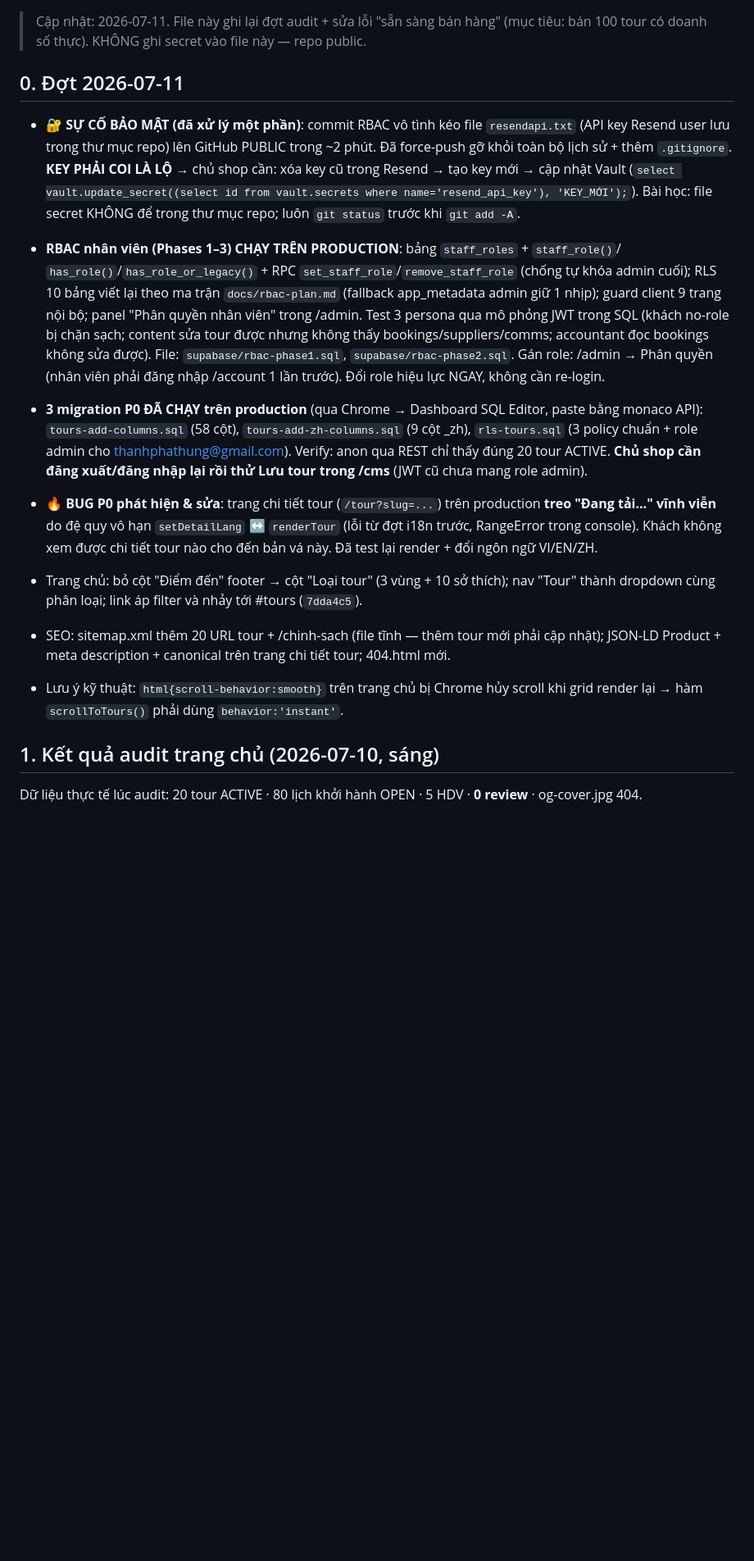
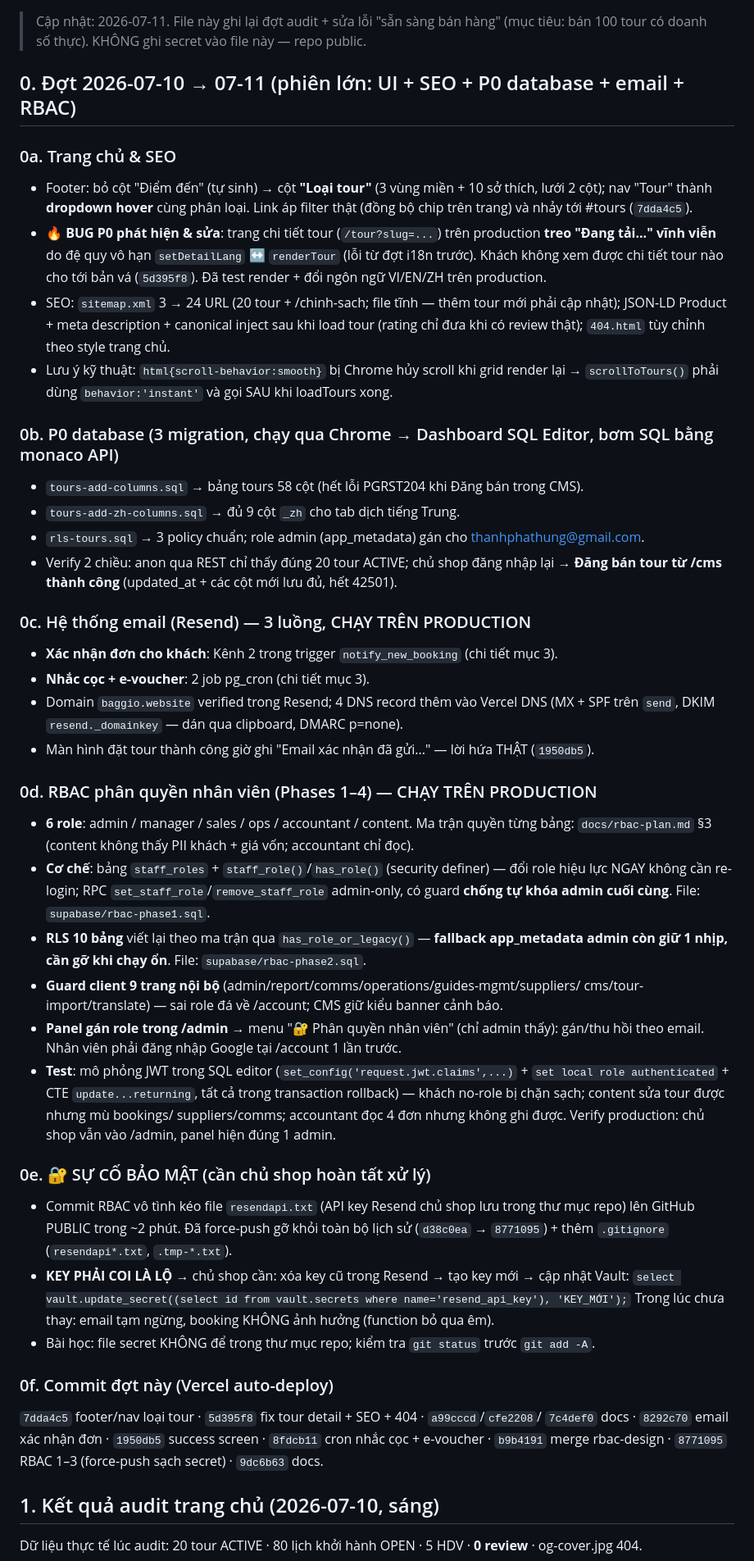
Before and after one commit to thanhphathung-web/dulich, a Markdown page: WORKING.md, the part around one of its changes. Shown at 82% size. Drawn GitHub-style; blank space fills up the shorter version.

Commit message:
WORKING.md: full session log for 2026-07-10/11 (UI, SEO, P0 DB, email, RBAC, incident)
Co-Authored-By: Claude Fable 5 <noreply@anthropic.com>

```diff
--- a/WORKING.md
+++ b/WORKING.md
@@ -3,39 +3,68 @@
 > Cập nhật: 2026-07-11. File này ghi lại đợt audit + sửa lỗi "sẵn sàng bán hàng"
 > (mục tiêu: bán 100 tour có doanh số thực). KHÔNG ghi secret vào file này — repo public.
 
-## 0. Đợt 2026-07-11
+## 0. Đợt 2026-07-10 → 07-11 (phiên lớn: UI + SEO + P0 database + email + RBAC)
 
-- **🔐 SỰ CỐ BẢO MẬT (đã xử lý một phần)**: commit RBAC vô tình kéo file `resendapi.txt`
-  (API key Resend user lưu trong thư mục repo) lên GitHub PUBLIC trong ~2 phút.
-  Đã force-push gỡ khỏi toàn bộ lịch sử + thêm `.gitignore`. **KEY PHẢI COI LÀ LỘ**
-  → chủ shop cần: xóa key cũ trong Resend → tạo key mới → cập nhật Vault
-  (`select vault.update_secret((select id from vault.secrets where name='resend_api_key'), 'KEY_MỚI');`).
-  Bài học: file secret KHÔNG để trong thư mục repo; luôn `git status` trước khi `git add -A`.
-- **RBAC nhân viên (Phases 1–3) CHẠY TRÊN PRODUCTION**: bảng `staff_roles` + `staff_role()`/
-  `has_role()`/`has_role_or_legacy()` + RPC `set_staff_role`/`remove_staff_role` (chống tự khóa
-  admin cuối); RLS 10 bảng viết lại theo ma trận `docs/rbac-plan.md` (fallback app_metadata
-  admin giữ 1 nhịp); guard client 9 trang nội bộ; panel "Phân quyền nhân viên" trong /admin.
-  Test 3 persona qua mô phỏng JWT trong SQL (khách no-role bị chặn sạch; content sửa tour được
-  nhưng không thấy bookings/suppliers/comms; accountant đọc bookings không sửa được).
-  File: `supabase/rbac-phase1.sql`, `supabase/rbac-phase2.sql`. Gán role: /admin → Phân quyền
-  (nhân viên phải đăng nhập /account 1 lần trước). Đổi role hiệu lực NGAY, không cần re-login.
-
-- **3 migration P0 ĐÃ CHẠY trên production** (qua Chrome → Dashboard SQL Editor,
-  paste bằng monaco API): `tours-add-columns.sql` (58 cột), `tours-add-zh-columns.sql`
-  (9 cột _zh), `rls-tours.sql` (3 policy chuẩn + role admin cho thanhphathung@gmail.com).
-  Verify: anon qua REST chỉ thấy đúng 20 tour ACTIVE. **Chủ shop cần đăng xuất/đăng
-  nhập lại rồi thử Lưu tour trong /cms** (JWT cũ chưa mang role admin).
-
+### 0a. Trang chủ & SEO
+- Footer: bỏ cột "Điểm đến" (tự sinh) → cột **"Loại tour"** (3 vùng miền + 10 sở thích,
+  lưới 2 cột); nav "Tour" thành **dropdown hover** cùng phân loại. Link áp filter thật
+  (đồng bộ chip trên trang) và nhảy tới #tours (`7dda4c5`).
 - **🔥 BUG P0 phát hiện & sửa**: trang chi tiết tour (`/tour?slug=...`) trên production
   **treo "Đang tải..." vĩnh viễn** do đệ quy vô hạn `setDetailLang` ↔ `renderTour`
-  (lỗi từ đợt i18n trước, RangeError trong console). Khách không xem được chi tiết
-  tour nào cho đến bản vá này. Đã test lại render + đổi ngôn ngữ VI/EN/ZH.
-- Trang chủ: bỏ cột "Điểm đến" footer → cột "Loại tour" (3 vùng + 10 sở thích);
-  nav "Tour" thành dropdown cùng phân loại; link áp filter và nhảy tới #tours (`7dda4c5`).
-- SEO: sitemap.xml thêm 20 URL tour + /chinh-sach (file tĩnh — thêm tour mới phải cập nhật);
-  JSON-LD Product + meta description + canonical trên trang chi tiết tour; 404.html mới.
-- Lưu ý kỹ thuật: `html{scroll-behavior:smooth}` trên trang chủ bị Chrome hủy scroll
-  khi grid render lại → hàm `scrollToTours()` phải dùng `behavior:'instant'`.
+  (lỗi từ đợt i18n trước). Khách không xem được chi tiết tour nào cho tới bản vá
+  (`5d395f8`). Đã test render + đổi ngôn ngữ VI/EN/ZH trên production.
+- SEO: `sitemap.xml` 3 → 24 URL (20 tour + /chinh-sach; file tĩnh — thêm tour mới phải
+  cập nhật); JSON-LD Product + meta description + canonical inject sau khi load tour
+  (rating chỉ đưa khi có review thật); `404.html` tùy chỉnh theo style trang chủ.
+- Lưu ý kỹ thuật: `html{scroll-behavior:smooth}` bị Chrome hủy scroll khi grid render
+  lại → `scrollToTours()` phải dùng `behavior:'instant'` và gọi SAU khi loadTours xong.
+
+### 0b. P0 database (3 migration, chạy qua Chrome → Dashboard SQL Editor, bơm SQL bằng monaco API)
+- `tours-add-columns.sql` → bảng tours 58 cột (hết lỗi PGRST204 khi Đăng bán trong CMS).
+- `tours-add-zh-columns.sql` → đủ 9 cột `_zh` cho tab dịch tiếng Trung.
+- `rls-tours.sql` → 3 policy chuẩn; role admin (app_metadata) gán cho thanhphathung@gmail.com.
+- Verify 2 chiều: anon qua REST chỉ thấy đúng 20 tour ACTIVE; chủ shop đăng nhập lại
+  → **Đăng bán tour từ /cms thành công** (updated_at + các cột mới lưu đủ, hết 42501).
+
+### 0c. Hệ thống email (Resend) — 3 luồng, CHẠY TRÊN PRODUCTION
+- **Xác nhận đơn cho khách**: Kênh 2 trong trigger `notify_new_booking` (chi tiết mục 3).
+- **Nhắc cọc + e-voucher**: 2 job pg_cron (chi tiết mục 3).
+- Domain `baggio.website` verified trong Resend; 4 DNS record thêm vào Vercel DNS
+  (MX + SPF trên `send`, DKIM `resend._domainkey` — dán qua clipboard, DMARC p=none).
+- Màn hình đặt tour thành công giờ ghi "Email xác nhận đã gửi..." — lời hứa THẬT (`1950db5`).
+
+### 0d. RBAC phân quyền nhân viên (Phases 1–4) — CHẠY TRÊN PRODUCTION
+- **6 role**: admin / manager / sales / ops / accountant / content. Ma trận quyền từng
+  bảng: `docs/rbac-plan.md` §3 (content không thấy PII khách + giá vốn; accountant chỉ đọc).
+- **Cơ chế**: bảng `staff_roles` + `staff_role()`/`has_role()` (security definer) — đổi role
+  hiệu lực NGAY không cần re-login; RPC `set_staff_role`/`remove_staff_role` admin-only,
+  có guard **chống tự khóa admin cuối cùng**. File: `supabase/rbac-phase1.sql`.
+- **RLS 10 bảng** viết lại theo ma trận qua `has_role_or_legacy()` — **fallback app_metadata
+  admin còn giữ 1 nhịp, cần gỡ khi chạy ổn**. File: `supabase/rbac-phase2.sql`.
+- **Guard client 9 trang nội bộ** (admin/report/comms/operations/guides-mgmt/suppliers/
+  cms/tour-import/translate) — sai role đá về /account; CMS giữ kiểu banner cảnh báo.
+- **Panel gán role trong /admin** → menu "🔐 Phân quyền nhân viên" (chỉ admin thấy):
+  gán/thu hồi theo email. Nhân viên phải đăng nhập Google tại /account 1 lần trước.
+- **Test**: mô phỏng JWT trong SQL editor (`set_config('request.jwt.claims',...)` +
+  `set local role authenticated` + CTE `update...returning`, tất cả trong transaction
+  rollback) — khách no-role bị chặn sạch; content sửa tour được nhưng mù bookings/
+  suppliers/comms; accountant đọc 4 đơn nhưng không ghi được. Verify production:
+  chủ shop vẫn vào /admin, panel hiện đúng 1 admin.
+
+### 0e. 🔐 SỰ CỐ BẢO MẬT (cần chủ shop hoàn tất xử lý)
+- Commit RBAC vô tình kéo file `resendapi.txt` (API key Resend chủ shop lưu trong thư mục
+  repo) lên GitHub PUBLIC trong ~2 phút. Đã force-push gỡ khỏi toàn bộ lịch sử
+  (`d38c0ea` → `8771095`) + thêm `.gitignore` (`resendapi*.txt`, `.tmp-*.txt`).
+- **KEY PHẢI COI LÀ LỘ** → chủ shop cần: xóa key cũ trong Resend → tạo key mới → cập nhật
+  Vault: `select vault.update_secret((select id from vault.secrets where name='resend_api_key'), 'KEY_MỚI');`
+  Trong lúc chưa thay: email tạm ngừng, booking KHÔNG ảnh hưởng (function bỏ qua êm).
+- Bài học: file secret KHÔNG để trong thư mục repo; kiểm tra `git status` trước `git add -A`.
+
+### 0f. Commit đợt này (Vercel auto-deploy)
+`7dda4c5` footer/nav loại tour · `5d395f8` fix tour detail + SEO + 404 · `a99cccd`/`cfe2208`/
+`7c4def0` docs · `8292c70` email xác nhận đơn · `1950db5` success screen · `8fdcb11` cron
+nhắc cọc + e-voucher · `b9b4191` merge rbac-design · `8771095` RBAC 1–3 (force-push sạch
+secret) · `9dc6b63` docs.
 
 ## 1. Kết quả audit trang chủ (2026-07-10, sáng)
 
```
Also changed, not shown: other parts of WORKING.md (+14 -8 lines).
